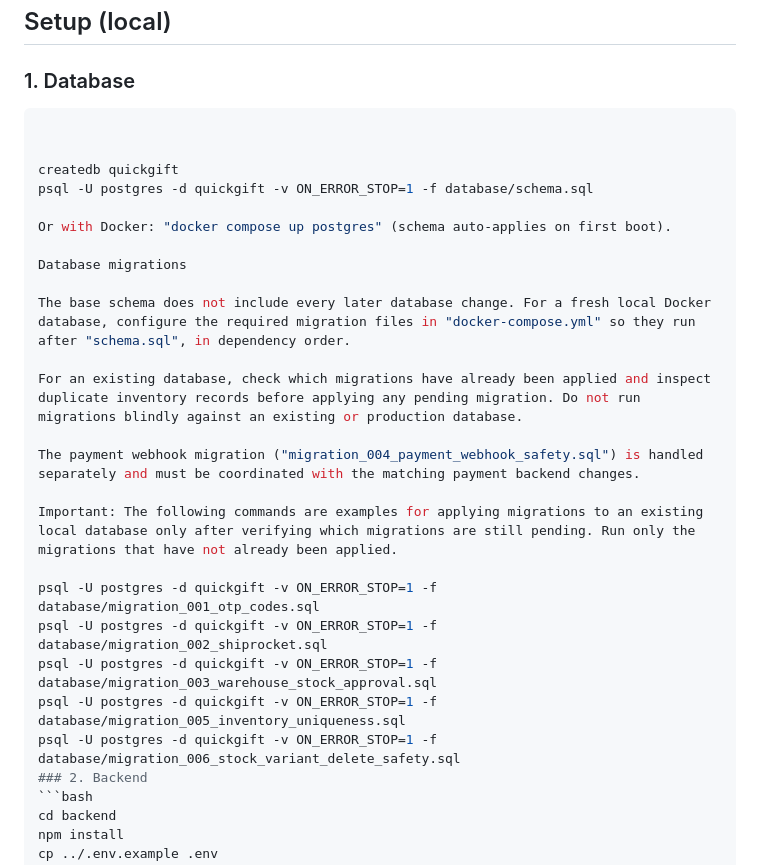
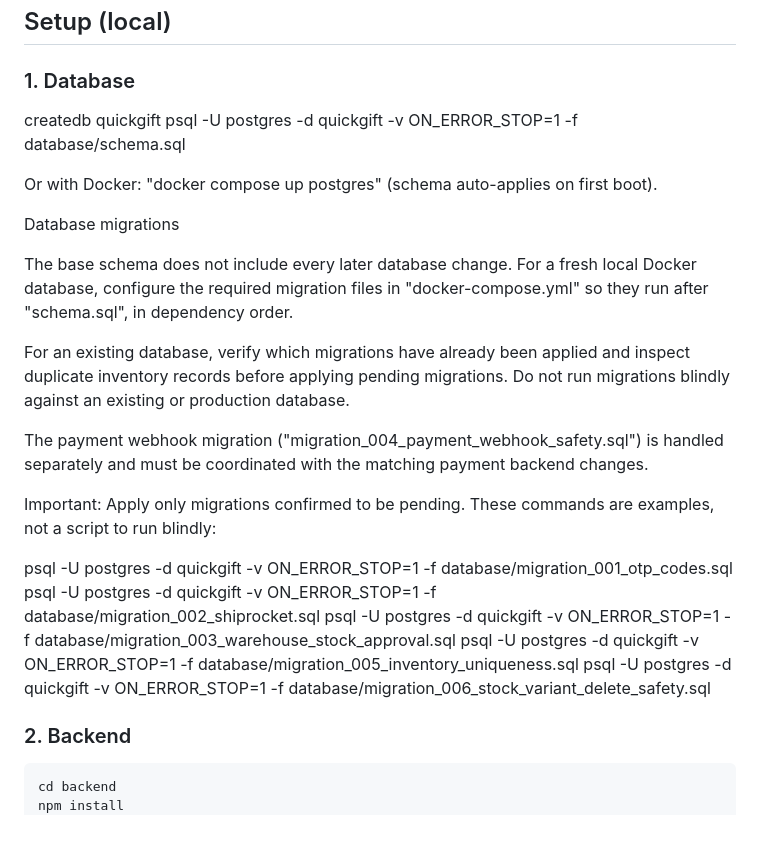
Before and after one commit to surajchoughule387-stack/quickgift-platform, a Markdown page: README.md, the part around the change. Rendered like a GitHub page; blank space fills up the shorter version.

````diff
--- a/README.md
+++ b/README.md
@@ -30,8 +30,6 @@ change, no code changes, no reinstall.
 ## Setup (local)
 
 ### 1. Database
-```bash
-
 
 createdb quickgift
 psql -U postgres -d quickgift -v ON_ERROR_STOP=1 -f database/schema.sql
@@ -42,17 +40,18 @@ Database migrations
 
 The base schema does not include every later database change. For a fresh local Docker database, configure the required migration files in "docker-compose.yml" so they run after "schema.sql", in dependency order.
 
-For an existing database, check which migrations have already been applied and inspect duplicate inventory records before applying any pending migration. Do not run migrations blindly against an existing or production database.
+For an existing database, verify which migrations have already been applied and inspect duplicate inventory records before applying pending migrations. Do not run migrations blindly against an existing or production database.
 
 The payment webhook migration ("migration_004_payment_webhook_safety.sql") is handled separately and must be coordinated with the matching payment backend changes.
 
-Important: The following commands are examples for applying migrations to an existing local database only after verifying which migrations are still pending. Run only the migrations that have not already been applied.
+Important: Apply only migrations confirmed to be pending. These commands are examples, not a script to run blindly:
 
 psql -U postgres -d quickgift -v ON_ERROR_STOP=1 -f database/migration_001_otp_codes.sql
 psql -U postgres -d quickgift -v ON_ERROR_STOP=1 -f database/migration_002_shiprocket.sql
 psql -U postgres -d quickgift -v ON_ERROR_STOP=1 -f database/migration_003_warehouse_stock_approval.sql
 psql -U postgres -d quickgift -v ON_ERROR_STOP=1 -f database/migration_005_inventory_uniqueness.sql
 psql -U postgres -d quickgift -v ON_ERROR_STOP=1 -f database/migration_006_stock_variant_delete_safety.sql
+
 ### 2. Backend
 ```bash
 cd backend
````
